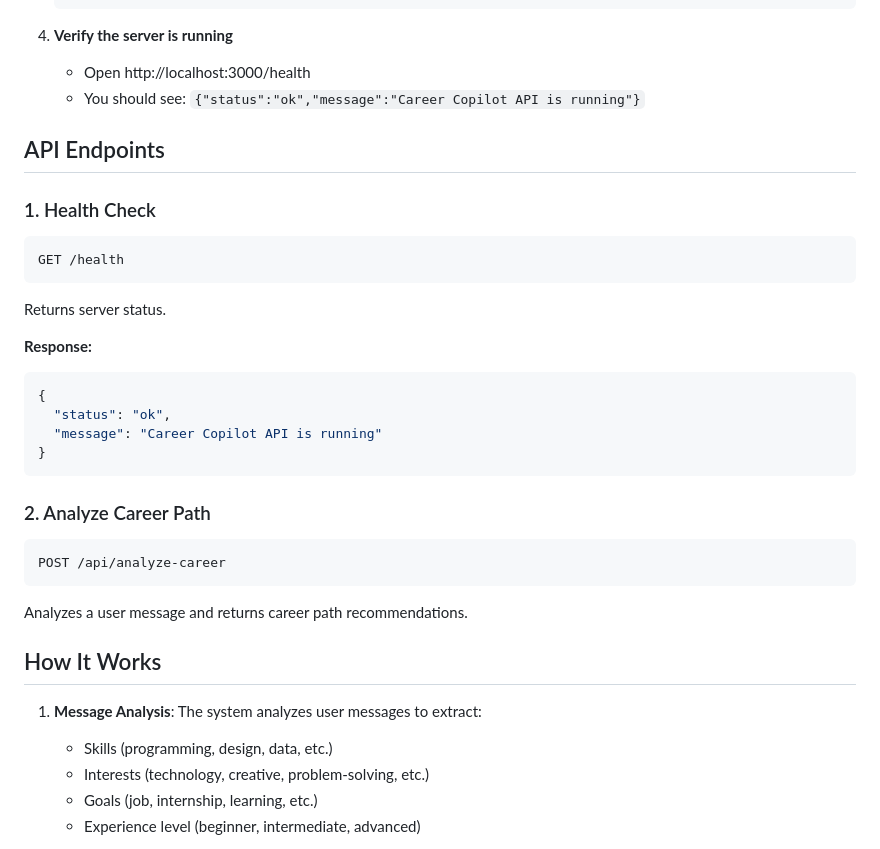
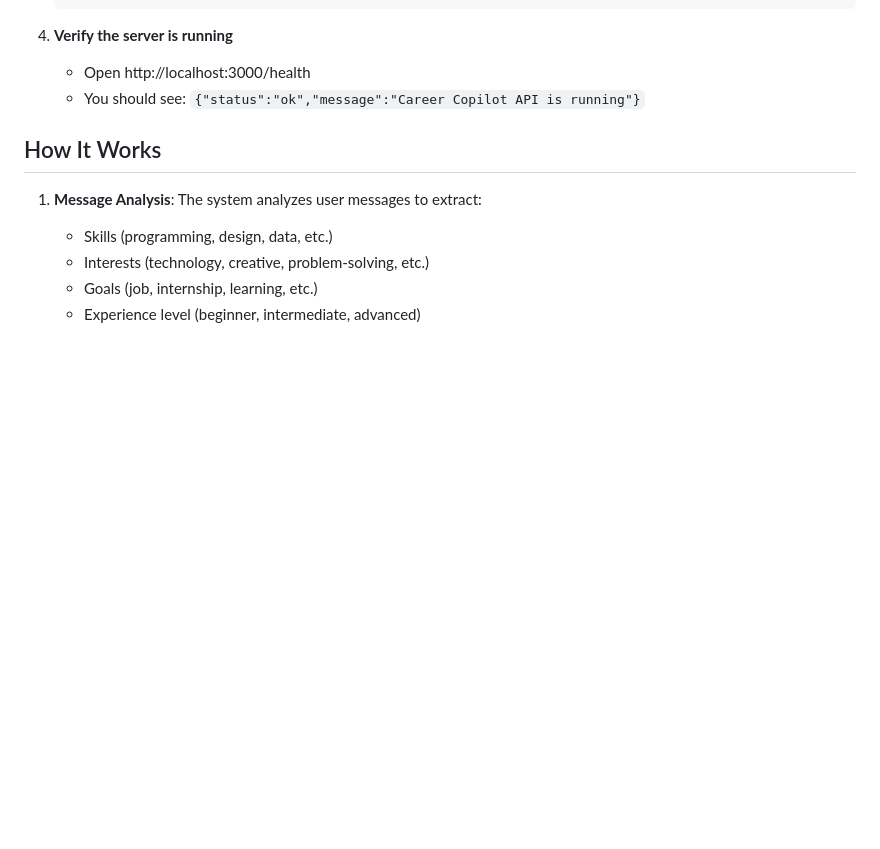
Before and after one commit to Pranithreddy16/Ai-Career-Path-Finder-, a Markdown page: README.md, the part around the change. Drawn GitHub-style; blank space fills up the shorter version.

````diff
--- a/README.md
+++ b/README.md
@@ -42,28 +42,6 @@ A backend API system that analyzes user messages to find personalized career pat
 4. **Verify the server is running**
    - Open http://localhost:3000/health
    - You should see: `{"status":"ok","message":"Career Copilot API is running"}`
-
-## API Endpoints
-
-### 1. Health Check
-```
-GET /health
-```
-Returns server status.
-
-**Response:**
-```json
-{
-  "status": "ok",
-  "message": "Career Copilot API is running"
-}
-```
-
-### 2. Analyze Career Path
-```
-POST /api/analyze-career
-```
-Analyzes a user message and returns career path recommendations.
 
 ## How It Works
 
````
